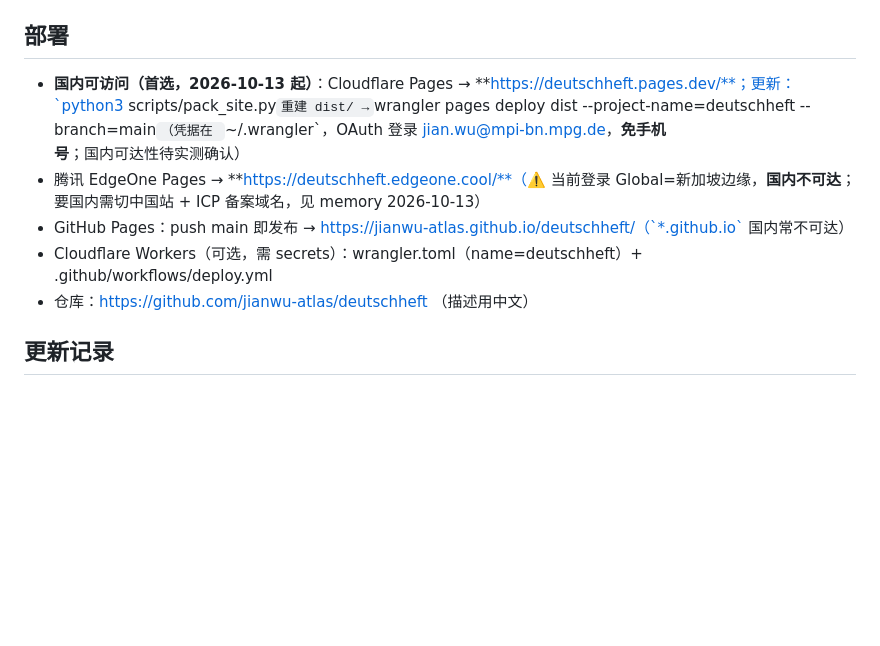
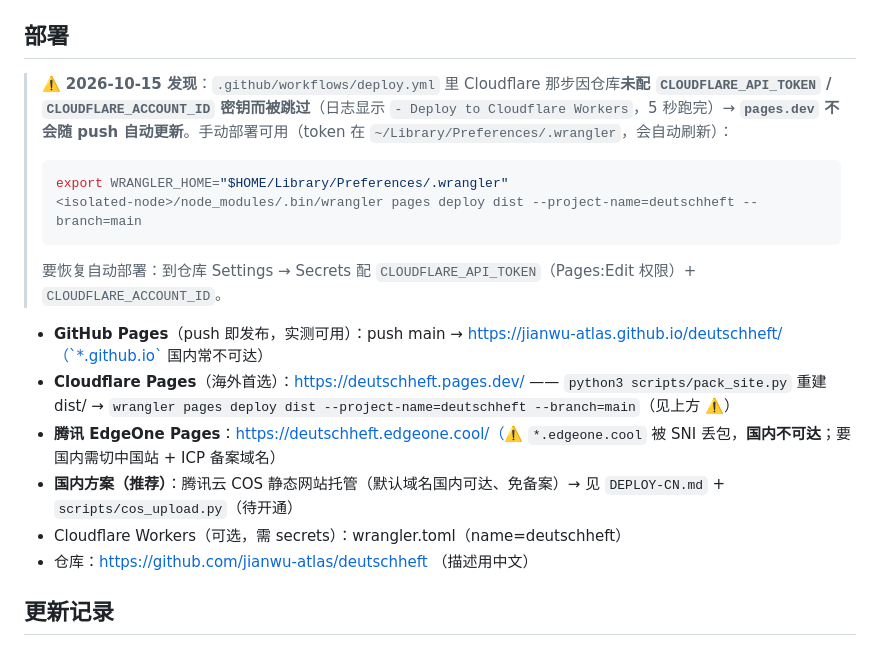
Before and after one commit to jianwu-atlas/deutschheft, a Markdown page: AGENTS.md, the part around the change. Drawn GitHub-style; blank space fills up the shorter version.

Commit message:
docs(AGENTS): 记录 Cloudflare 自动部署因缺 secrets 被跳过 + 三线部署现状

````diff
--- a/AGENTS.md
+++ b/AGENTS.md
@@ -58,10 +58,18 @@
 
 ## 部署
 
-- **国内可访问（首选，2026-10-13 起）**：Cloudflare Pages → **https://deutschheft.pages.dev/**；更新：`python3 scripts/pack_site.py` 重建 dist/ → `wrangler pages deploy dist --project-name=deutschheft --branch=main`（凭据在 `~/.wrangler`，OAuth 登录 jian.wu@mpi-bn.mpg.de，**免手机号**；国内可达性待实测确认）
-- 腾讯 EdgeOne Pages → **https://deutschheft.edgeone.cool/**（⚠️ 当前登录 Global=新加坡边缘，**国内不可达**；要国内需切中国站 + ICP 备案域名，见 memory 2026-10-13）
-- GitHub Pages：push main 即发布 → https://jianwu-atlas.github.io/deutschheft/（`*.github.io` 国内常不可达）
-- Cloudflare Workers（可选，需 secrets）：wrangler.toml（name=deutschheft）+ .github/workflows/deploy.yml
+> ⚠️ **2026-10-15 发现**：`.github/workflows/deploy.yml` 里 Cloudflare 那步因仓库**未配 `CLOUDFLARE_API_TOKEN` / `CLOUDFLARE_ACCOUNT_ID` 密钥而被跳过**（日志显示 `- Deploy to Cloudflare Workers`，5 秒跑完）→ **`pages.dev` 不会随 push 自动更新**。手动部署可用（token 在 `~/Library/Preferences/.wrangler`，会自动刷新）：
+> ```bash
+> export WRANGLER_HOME="$HOME/Library/Preferences/.wrangler"
+> <isolated-node>/node_modules/.bin/wrangler pages deploy dist --project-name=deutschheft --branch=main
+> ```
+> 要恢复自动部署：到仓库 Settings → Secrets 配 `CLOUDFLARE_API_TOKEN`（Pages:Edit 权限）+ `CLOUDFLARE_ACCOUNT_ID`。
+
+- **GitHub Pages**（push 即发布，实测可用）：push main → https://jianwu-atlas.github.io/deutschheft/（`*.github.io` 国内常不可达）
+- **Cloudflare Pages**（海外首选）：https://deutschheft.pages.dev/ —— `python3 scripts/pack_site.py` 重建 dist/ → `wrangler pages deploy dist --project-name=deutschheft --branch=main`（见上方 ⚠️）
+- **腾讯 EdgeOne Pages**：https://deutschheft.edgeone.cool/（⚠️ `*.edgeone.cool` 被 SNI 丢包，**国内不可达**；要国内需切中国站 + ICP 备案域名）
+- **国内方案（推荐）**：腾讯云 COS 静态网站托管（默认域名国内可达、免备案）→ 见 `DEPLOY-CN.md` + `scripts/cos_upload.py`（待开通）
+- Cloudflare Workers（可选，需 secrets）：wrangler.toml（name=deutschheft）
 - 仓库：https://github.com/jianwu-atlas/deutschheft （描述用中文）
 
 ## 更新记录
````
